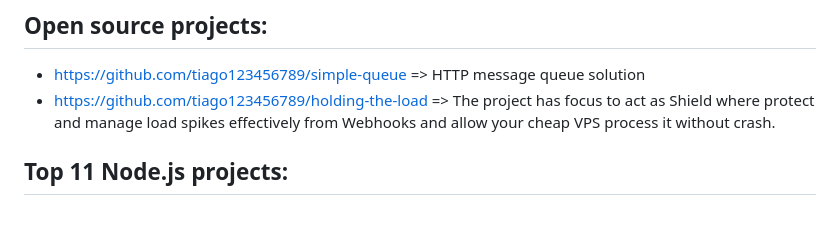
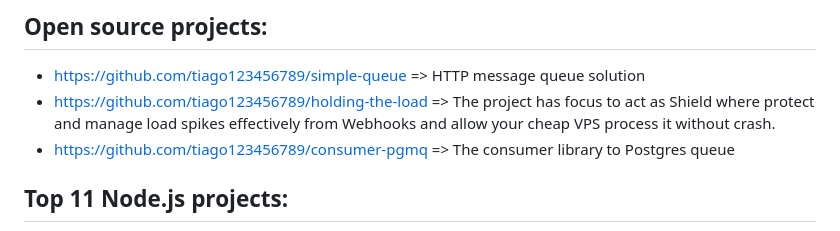
Before and after one commit to tiago123456789/tiago123456789, a Markdown page: README.md, the part around the change. GitHub-like rendering.

```diff
--- a/README.md
+++ b/README.md
@@ -42,6 +42,7 @@ I have been working for more than 5 years as a developer where I have consistent
 ## Open source projects:
 - https://github.com/tiago123456789/simple-queue => HTTP message queue solution
 - https://github.com/tiago123456789/holding-the-load => The project has focus to act as Shield where protect and manage load spikes effectively from Webhooks and allow your cheap VPS process it without crash.
+- https://github.com/tiago123456789/consumer-pgmq => The consumer library to Postgres queue
 
 ## Top 11 Node.js projects:
 - https://github.com/tiago123456789/mini-automatizator(N8N automation tool created by me)
```
